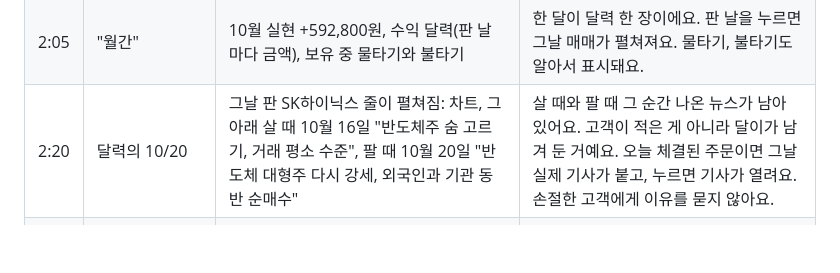
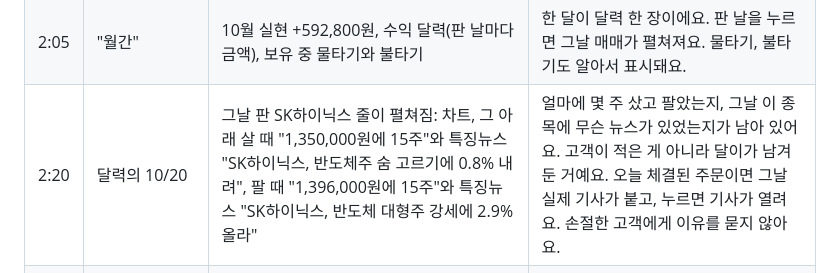
Before and after one commit to eugene12-ctrl/joonjoon, a Markdown page: docs/demo-script.md, the part around the change. GitHub-like rendering; blank space fills up the shorter version.

Commit message:
docs: 대본 2:20 줄을 그때 가격과 특징뉴스에 맞춤
Co-Authored-By: Claude Opus 5.5 <noreply@anthropic.com>

```diff
--- a/docs/demo-script.md
+++ b/docs/demo-script.md
@@ -13,7 +13,7 @@
 | 1:35 | "뉴스", 맨 위 카드를 옆으로 한 번 넘김 | 맨 위 이야기 카드: SK하이닉스 1,487,000원 +10.9%에서 넘기면 삼성전자 242,000원 +9.0%, AI 요약 한 줄, 버튼 "기사 보기". 아래 모든 소식도 줄마다 지금가와 등락 | 뉴스는 내 종목 소식과 지금가, 등락을 한 장에 보여 줘요. 기사를 열어도 달이 탭은 그대로 위에 있어요. |
 | 1:50 | "매매일지" | 일간: 어제 보유 종목 +1,709,288원, 종목별 그날 움직임, 그날 내 종목 실제 뉴스 | 매매일지는 고객이 쓰지 않아요. 그날 내 종목 뉴스까지 달이가 붙여 둬요. |
 | 2:05 | "월간" | 10월 실현 +592,800원, 수익 달력(판 날마다 금액), 보유 중 물타기와 불타기 | 한 달이 달력 한 장이에요. 판 날을 누르면 그날 매매가 펼쳐져요. 물타기, 불타기도 알아서 표시돼요. |
-| 2:20 | 달력의 10/20 | 그날 판 SK하이닉스 줄이 펼쳐짐: 차트, 그 아래 살 때 10월 16일 "반도체주 숨 고르기, 거래 평소 수준", 팔 때 10월 20일 "반도체 대형주 다시 강세, 외국인과 기관 동반 순매수" | 살 때와 팔 때 그 순간 나온 뉴스가 남아 있어요. 고객이 적은 게 아니라 달이가 남겨 둔 거예요. 오늘 체결된 주문이면 그날 실제 기사가 붙고, 누르면 기사가 열려요. 손절한 고객에게 이유를 묻지 않아요. |
+| 2:20 | 달력의 10/20 | 그날 판 SK하이닉스 줄이 펼쳐짐: 차트, 그 아래 살 때 "1,350,000원에 15주"와 특징뉴스 "SK하이닉스, 반도체주 숨 고르기에 0.8% 내려", 팔 때 "1,396,000원에 15주"와 특징뉴스 "SK하이닉스, 반도체 대형주 강세에 2.9% 올라" | 얼마에 몇 주 샀고 팔았는지, 그날 이 종목에 무슨 뉴스가 있었는지가 남아 있어요. 고객이 적은 게 아니라 달이가 남겨 둔 거예요. 오늘 체결된 주문이면 그날 실제 기사가 붙고, 누르면 기사가 열려요. 손절한 고객에게 이유를 묻지 않아요. |
 | 2:35 | 오늘 탭의 삼성전자 줄, 그다음 맨 위 "주문" | 국내주식 주문 화면, 오른쪽 위 "달이" 버튼 | 결정은 앱의 주문 화면에서 해요. 달이는 주문 화면에선 숨고, 버튼 하나로 보던 화면에 돌아가요. |
 | 2:55 | 발표자 상자 "월말" | 한 달 히어로: +592,800원, 10월 실현 손익, 버튼 "매매일지" | 한 달이 지나면 남는 건 숫자 하나예요. 자세한 건 매매일지에 다 있어요. |
 | 3:10 | 관리 탭, 맨 위 "달이 키우기" | 지금 달이 단계, 자랄수록 해 주는 일 | 읽고 돌아본 만큼 달이가 자라요. 거래로는 안 자라요. |
```
